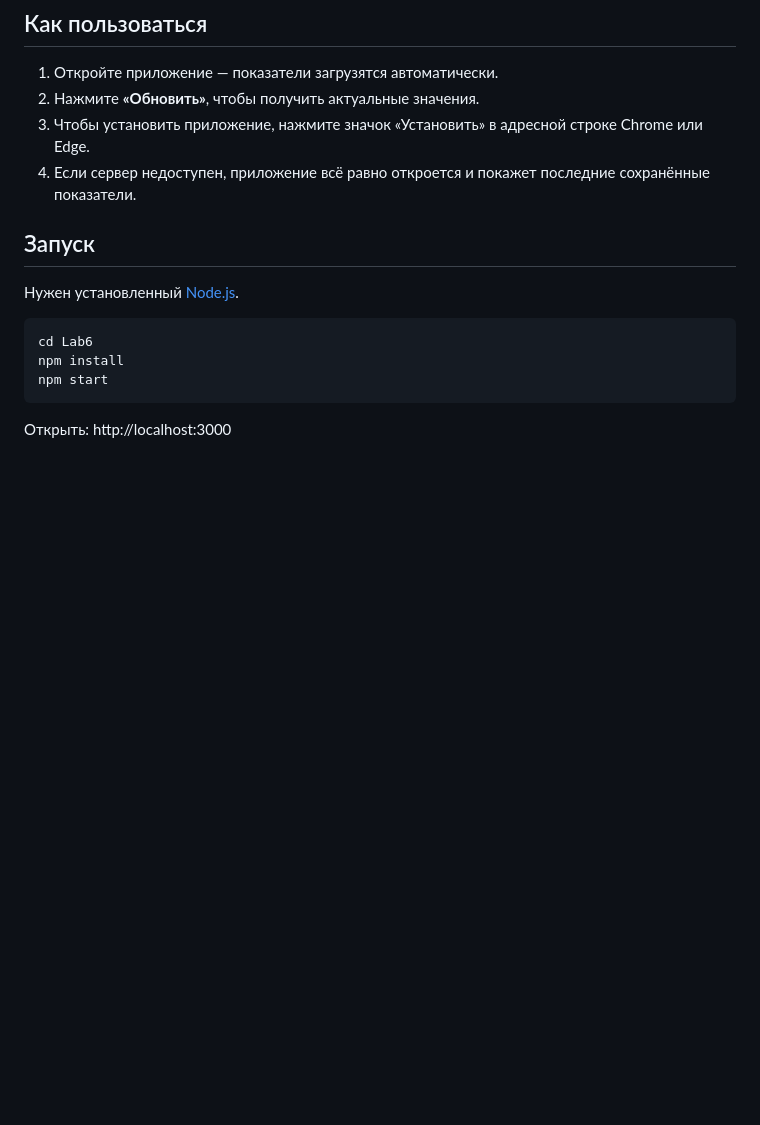
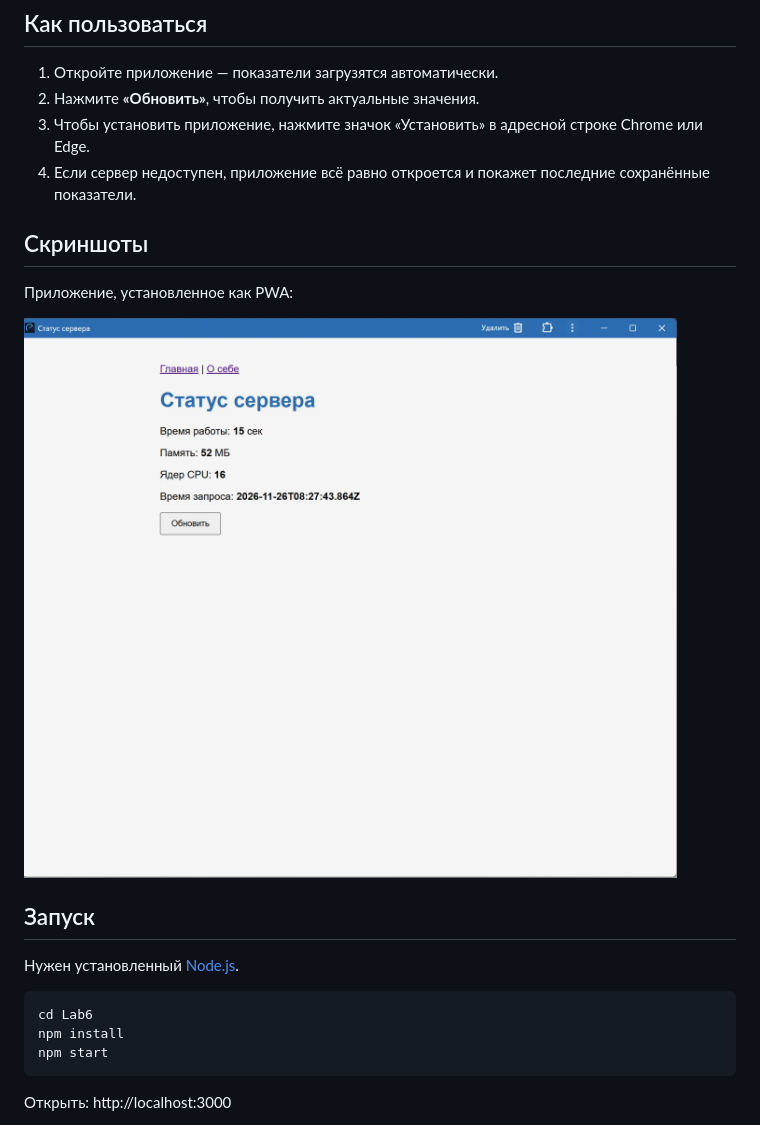
Before and after one commit to mcmillanartem-png/web-lab6-server-monitor, a Markdown page: README.md, the part around the change. Drawn GitHub-style; pictures changed too: screenshots/app.png (added); blank space fills up the shorter version.

Commit message:
Add screenshots to README

```diff
--- a/README.md
+++ b/README.md
@@ -25,6 +25,12 @@
 2. Нажмите **«Обновить»**, чтобы получить актуальные значения.
 3. Чтобы установить приложение, нажмите значок «Установить» в адресной строке Chrome или Edge.
 4. Если сервер недоступен, приложение всё равно откроется и покажет последние сохранённые показатели.
+
+## Скриншоты
+
+Приложение, установленное как PWA:
+
+![Монитор сервера](screenshots/app.png)
 
 ## Запуск
 
```
